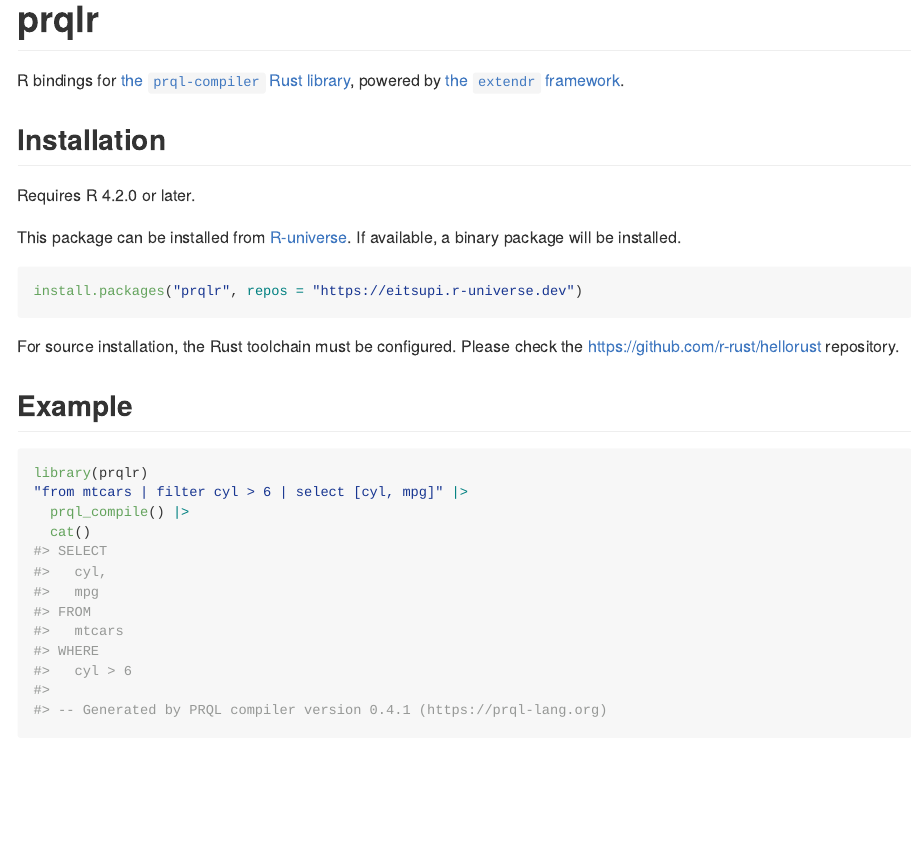
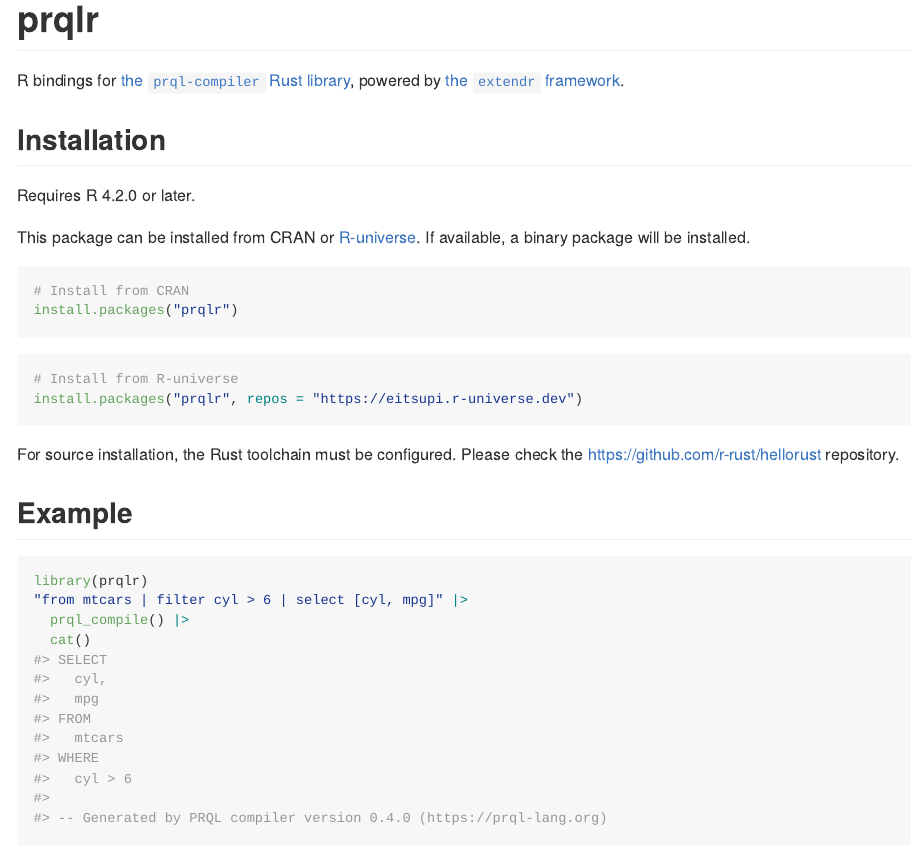
Before and after one commit to PRQL/prqlc-r, an R Markdown document (README.Rmd): the page in a window 1100 px wide, from its top. The pictures show the output file README.md that the author committed with the source, drawn offline in the style of GitHub; badge pictures from the web are left out.

Commit message:
Update README

````diff
--- a/README.Rmd
+++ b/README.Rmd
@@ -27,10 +27,16 @@
 
 Requires R 4.2.0 or later.
 
-This package can be installed from [R-universe](https://eitsupi.r-universe.dev/ui#package:prqlr).
+This package can be installed from CRAN or [R-universe](https://eitsupi.r-universe.dev/ui#package:prqlr).
 If available, a binary package will be installed.
 
 ```r
+# Install from CRAN
+install.packages("prqlr")
+```
+
+```r
+# Install from R-universe
 install.packages("prqlr", repos = "https://eitsupi.r-universe.dev")
 ```
 
````
Also changed, not shown: README.md.
